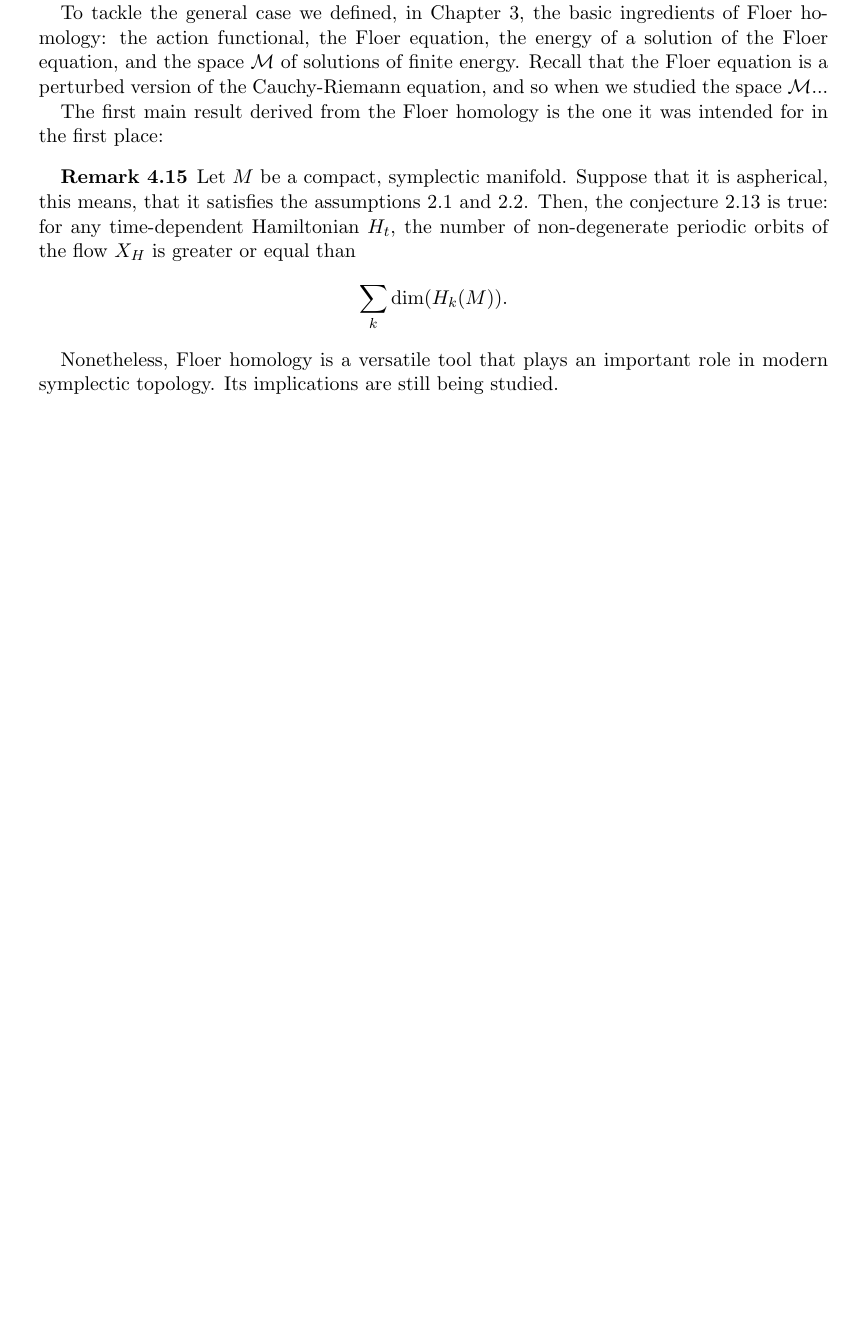
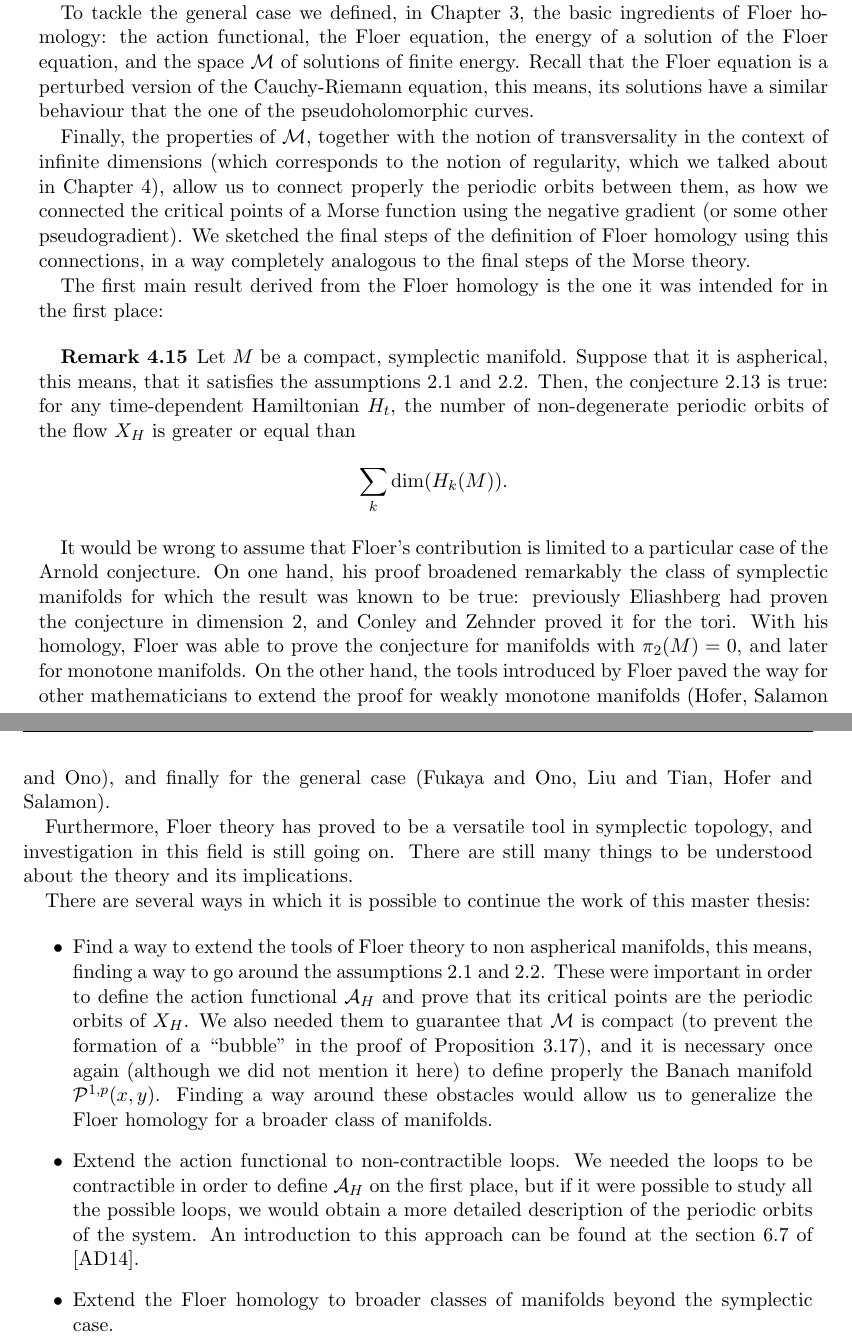
Before and after one commit to joaquimbrugues/TFM, a LaTeX thesis (main.tex, which reads contents/conclusion.tex): part of page 67 of 89 before the commit and two parts of pages 67 and 68 of 89 after it, the two joined at a grey line, cut so that both start at the same text, the shorter picture padded with empty space. Compiled offline with pdfLaTeX.

Commit message:
WIP conclusions

```diff
--- a/contents/conclusion.tex
+++ b/contents/conclusion.tex
@@ -1,6 +1,8 @@
 In Chapter 1 we presented the Morse homology, stressing out how we obtain a connection between Morse functions and the topology of the manifold. In particular, in Section \ref{section:morse_complex} we saw a layout of how to construct this kind of homology. We have tried to keep that layout in mind all the time while doing Morse theory, because in the context of Floer homology we reproduced analogous steps. Then, we moved on to a review on symplectic geometry and the Arnold conjecture. A special case of the Arnold conjecture, when the Hamiltonian does not depend on time (this means, in an autonomous system), came as a corollary of the Morse theory.
 
-To tackle the general case we defined, in Chapter 3, the basic ingredients of Floer homology: the action functional, the Floer equation, the energy of a solution of the Floer equation, and the space $\mathcal{M}$ of solutions of finite energy. Recall that the Floer equation is a perturbed version of the Cauchy-Riemann equation, and so when we studied the space $\mathcal{M}$...
+To tackle the general case we defined, in Chapter 3, the basic ingredients of Floer homology: the action functional, the Floer equation, the energy of a solution of the Floer equation, and the space $\mathcal{M}$ of solutions of finite energy. Recall that the Floer equation is a perturbed version of the Cauchy-Riemann equation, this means, its solutions have a similar behaviour that the one of the pseudoholomorphic curves.
+
+Finally, the properties of $\mathcal{M}$, together with the notion of transversality in the context of infinite dimensions (which corresponds to the notion of regularity, which we talked about in Chapter 4), allow us to connect properly the periodic orbits between them, as how we connected the critical points of a Morse function using the negative gradient (or some other pseudogradient). We sketched the final steps of the definition of Floer homology using this connections, in a way completely analogous to the final steps of the Morse theory.
 
 The first main result derived from the Floer homology is the one it was intended for in the first place:
 
@@ -9,6 +11,14 @@ Let $M$ be a compact, symplectic manifold. Suppose that it is aspherical, this m
 \[\sum_k \mathrm{dim}(H_k(M)) .\]
 \end{rmrk}
 
-Nonetheless, Floer homology is a versatile tool that plays an important role in modern symplectic topology. Its implications are still being studied.
+It would be wrong to assume that Floer's contribution is limited to a particular case of the Arnold conjecture. On one hand, his proof broadened remarkably the class of symplectic manifolds for which the result was known to be true: previously Eliashberg had proven the conjecture in dimension 2, and Conley and Zehnder proved it for the tori. With his homology, Floer was able to prove the conjecture for manifolds with $\pi_2(M) = 0$, and later for monotone manifolds. On the other hand, the tools introduced by Floer paved the way for other mathematicians to extend the proof for weakly monotone manifolds (Hofer, Salamon and Ono), and finally for the general case (Fukaya and Ono, Liu and Tian, Hofer and Salamon).
 
-%TODO: Dir que hem fet.
+Furthermore, Floer theory has proved to be a versatile tool in symplectic topology, and investigation in this field is still going on. There are still many things to be understood about the theory and its implications.
+
+There are several ways in which it is possible to continue the work of this master thesis:
+
+\begin{itemize}
+	\item Find a way to extend the tools of Floer theory to non aspherical manifolds, this means, finding a way to go around the assumptions \ref{assumption1} and \ref{assumption2}. These were important in order to define the action functional $\mathcal{A}_H$ and prove that its critical points are the periodic orbits of $X_H$. We also needed them to guarantee that $\mathcal{M}$ is compact (to prevent the formation of a “bubble” in the proof of Proposition \ref{floer_compact_prop}), and it is necessary once again (although we did not mention it here) to define properly the Banach manifold $\mathcal{P}^{1,p}(x,y)$. Finding a way around these obstacles would allow us to generalize the Floer homology for a broader class of manifolds.
+	\item Extend the action functional to non-contractible loops. We needed the loops to be contractible in order to define $\mathcal{A}_H$ on the first place, but if it were possible to study all the possible loops, we would obtain a more detailed description of the periodic orbits of the system. An introduction to this approach can be found at the section 6.7 of \cite{audin2014morse}.
+	\item Extend the Floer homology to broader classes of manifolds beyond the symplectic case.
+\end{itemize}
```
